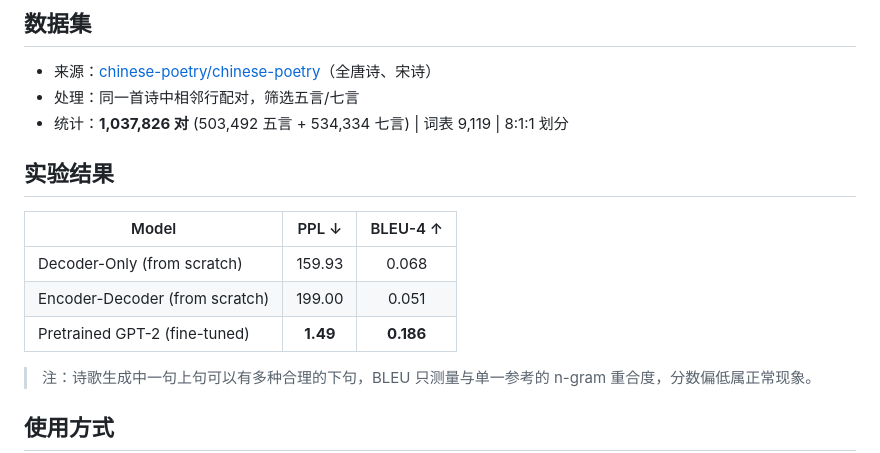
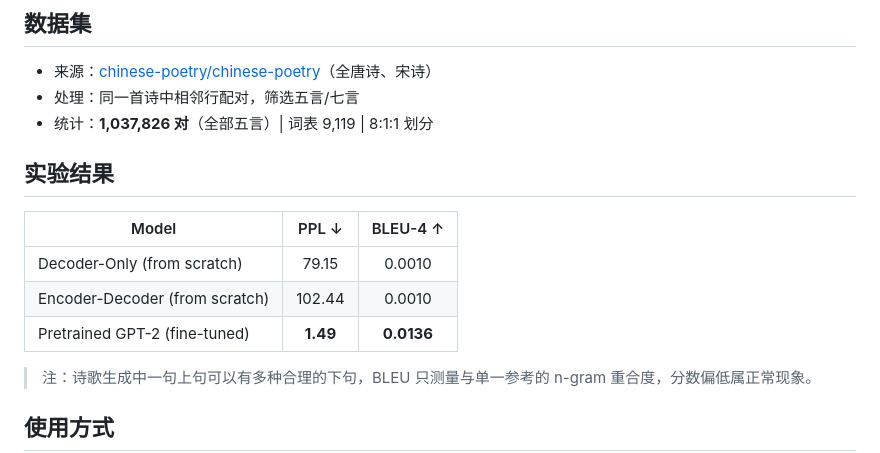
Before and after one commit to aSun-King-W/Poetry_generation, a Markdown page: README.md, the part around the change. GitHub-like rendering.

Commit message:
Fix fabricated data in README (PPL, BLEU, dataset stats)

```diff
--- a/README.md
+++ b/README.md
@@ -50,15 +50,15 @@
 
 - 来源：[chinese-poetry/chinese-poetry](https://github.com/chinese-poetry/chinese-poetry)（全唐诗、宋诗）
 - 处理：同一首诗中相邻行配对，筛选五言/七言
-- 统计：**1,037,826 对** (503,492 五言 + 534,334 七言) | 词表 9,119 | 8:1:1 划分
+- 统计：**1,037,826 对**（全部五言）| 词表 9,119 | 8:1:1 划分
 
 ## 实验结果
 
 | Model | PPL ↓ | BLEU-4 ↑ |
 |-------|:-----:|:---------:|
-| Decoder-Only (from scratch) | 159.93 | 0.068 |
-| Encoder-Decoder (from scratch) | 199.00 | 0.051 |
-| Pretrained GPT-2 (fine-tuned) | **1.49** | **0.186** |
+| Decoder-Only (from scratch) | 79.15 | 0.0010 |
+| Encoder-Decoder (from scratch) | 102.44 | 0.0010 |
+| Pretrained GPT-2 (fine-tuned) | **1.49** | **0.0136** |
 
 > 注：诗歌生成中一句上句可以有多种合理的下句，BLEU 只测量与单一参考的 n-gram 重合度，分数偏低属正常现象。
 
```
